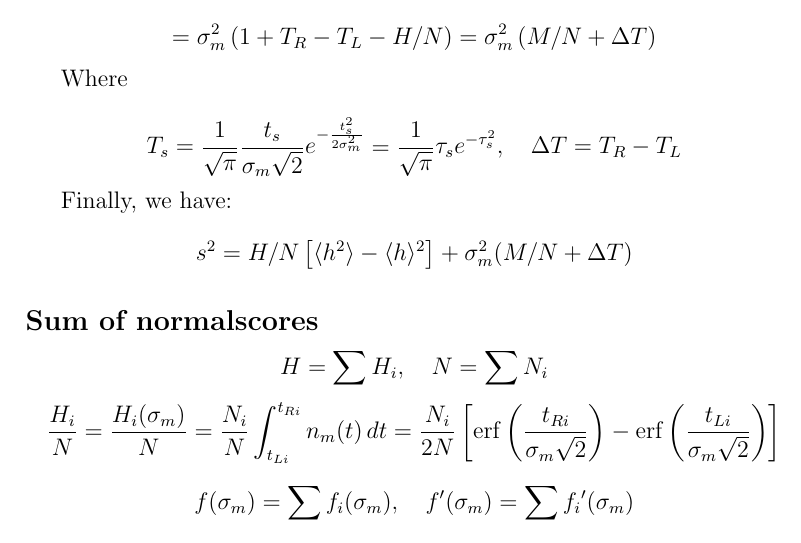
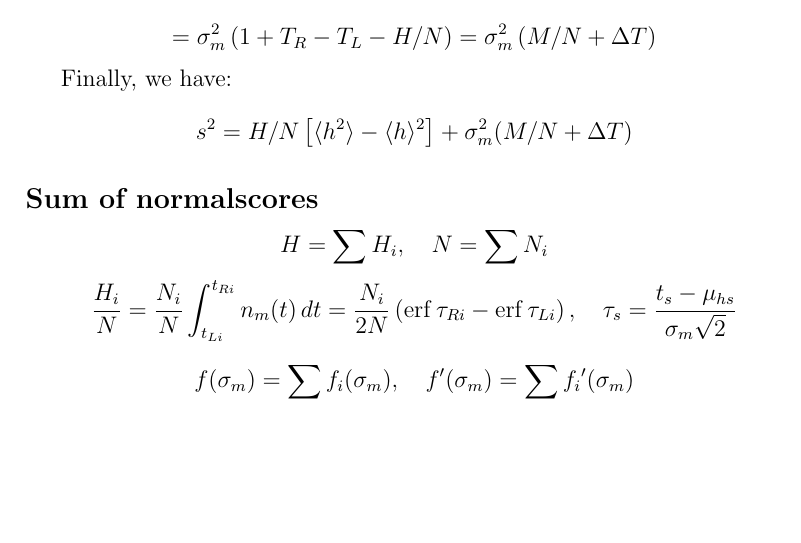
Before and after one commit to semyon422/libchart, a LaTeX document (libchart/normalscore.tex): part of page 4 of 4, cut so that both start at the same text, the shorter picture padded with empty space. Compiled offline with pdfLaTeX.

Commit message:
Update normalscore.tex

```diff
--- a/libchart/normalscore.tex
+++ b/libchart/normalscore.tex
@@ -244,16 +244,6 @@ Return back to \(\Sigma_m\):
 \right)
 \]
 
-Where
-
-\[
-    T_s =
-    \frac{1}{\sqrt{\pi}} \frac{t_s}{\sigma_m\sqrt{2}} e^{-\frac{t_s^2}{2\sigma_m^2}} =
-    \frac{1}{\sqrt{\pi}} \tau_s e^{-\tau_s^2}
-    , \quad
-    \Delta T = T_R - T_L
-\]
-
 Finally, we have:
 \[
 s^2 =
@@ -269,8 +259,8 @@ H/N \left[
     H = \sum H_i, \quad N = \sum N_i
 \]
 \[
-\frac{H_i}{N} = \frac{H_i(\sigma_m)}{N} = \frac{N_i}{N} \int_{t_{Li}}^{t_{Ri}} n_m(t) \,dt =
-\frac{N_i}{2N} \left[ \operatorname{erf}\left(\frac{t_{Ri}}{\sigma_m\sqrt{2}}\right) - \operatorname{erf}\left(\frac{t_{Li}}{\sigma_m\sqrt{2}}\right) \right]
+\frac{H_i}{N} = \frac{N_i}{N} \int_{t_{Li}}^{t_{Ri}} n_m(t) \,dt =
+\frac{N_i}{2N} \left( \operatorname{erf} \tau_{Ri} - \operatorname{erf} \tau_{Li} \right) , \quad \tau_s = \frac{t_s - \mu_{hs}}{\sigma_m\sqrt{2}}
 \]
 
 \[
```
Also changed, not shown: libchart/normalscore.tex (2 more changed lines).
